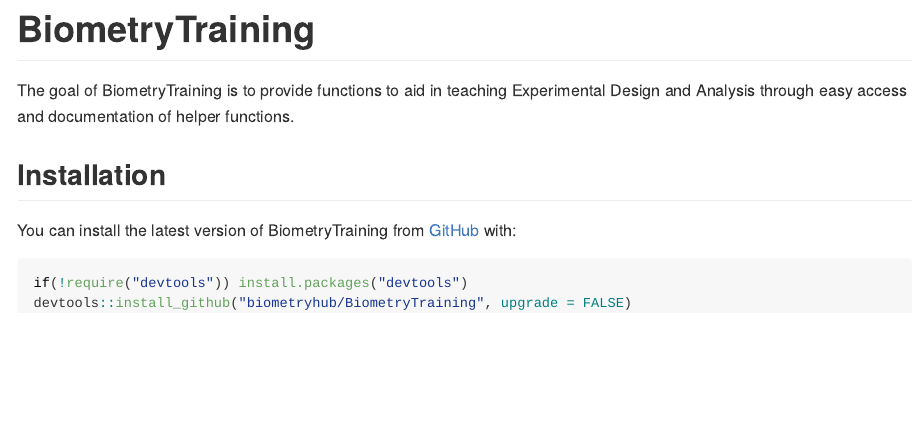
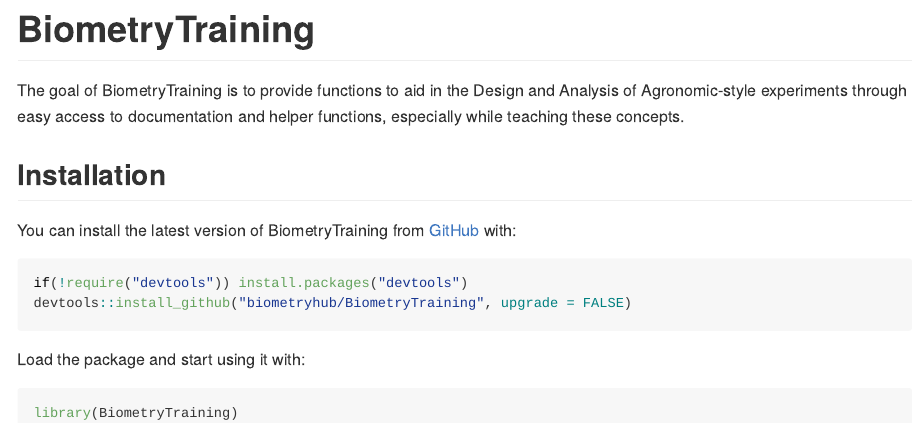
Before and after one commit to biometryhub/BiometryTraining, an R Markdown document (README.Rmd): the page in a window 1100 px wide, from its top. The pictures show the output file README.md that the author committed with the source, drawn offline in the style of GitHub; badge pictures from the web are left out.

Commit message:
Added line to check for pkgbuild and give info on using the package

````diff
--- a/.github/workflows/R-CMD-check.yaml
+++ b/.github/workflows/R-CMD-check.yaml
@@ -72,6 +72,7 @@
           remotes::install_deps(dependencies = TRUE)
           if(!require(vdiffr)) remotes::install_github("r-lib/vdiffr")
           if(!require(asremlPlus)) remotes::install_github("briencj/asremlPlus")
+          if(!require(pkgbuild)) remotes::install_github("rlib/pkgbuild")
           remotes::install_cran("rcmdcheck")
         shell: Rscript {0}
 
--- a/README.Rmd
+++ b/README.Rmd
@@ -32,13 +32,19 @@
 [![Licence](https://img.shields.io/github/license/mashape/apistatus.svg)](http://choosealicense.com/licenses/mit/)
 <!-- badges: end -->
 
-The goal of BiometryTraining is to provide functions to aid in teaching Experimental Design and Analysis through easy access and documentation of helper functions.
+The goal of BiometryTraining is to provide functions to aid in the Design and Analysis of Agronomic-style experiments through easy access to documentation and helper functions, especially while teaching these concepts.
 
 ## Installation
 
 You can install the latest version of BiometryTraining from [GitHub](https://github.com/) with:
 
-``` r
+```{r eval=F}
 if(!require("devtools")) install.packages("devtools")
 devtools::install_github("biometryhub/BiometryTraining", upgrade = FALSE)
 ```
+
+Load the package and start using it with:
+
+```{r eval=F}
+library(BiometryTraining)
+```
````
Also changed, not shown: README.md.
